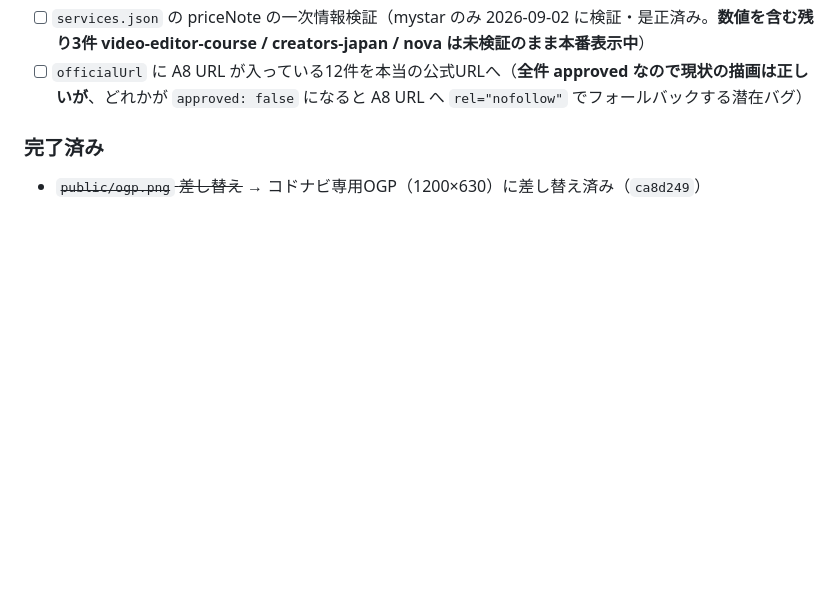
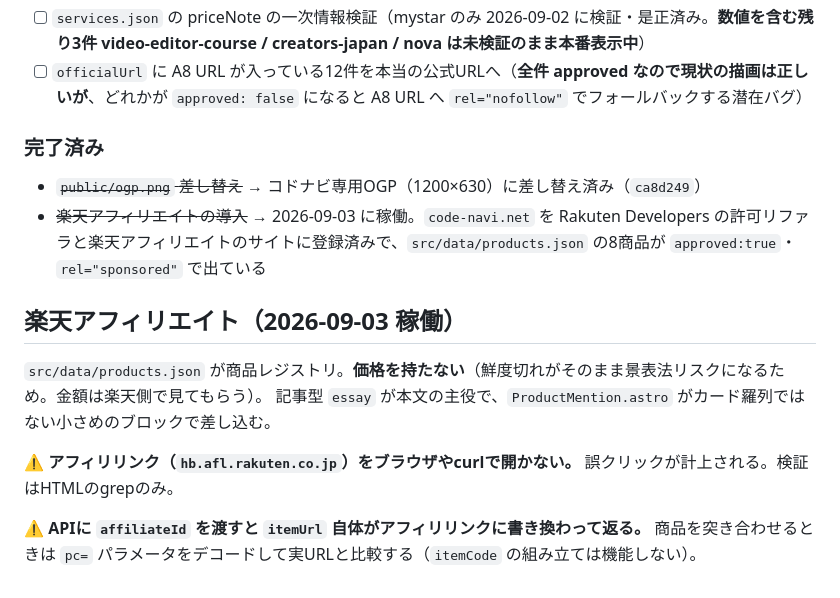
Before and after one commit to aech22/school-affiliate-blog, a Markdown page: CLAUDE.md, the part around the change. GitHub-like rendering; blank space fills up the shorter version.

Commit message:
docs: 楽天アフィリエイトの稼働と、ハマりどころ2点をCLAUDE.mdに記録
Co-Authored-By: Claude Opus 5 <noreply@anthropic.com>

```diff
--- a/CLAUDE.md
+++ b/CLAUDE.md
@@ -99,3 +99,14 @@ Service = { id, name, subCategory, tags[], priceNote, target,
 
 ### 完了済み
 - ~~`public/ogp.png` 差し替え~~ → コドナビ専用OGP（1200×630）に差し替え済み（`ca8d249`）
+- ~~楽天アフィリエイトの導入~~ → 2026-09-03 に稼働。`code-navi.net` を Rakuten Developers の許可リファラと楽天アフィリエイトのサイトに登録済みで、`src/data/products.json` の8商品が `approved:true`・`rel="sponsored"` で出ている
+
+## 楽天アフィリエイト（2026-09-03 稼働）
+
+`src/data/products.json` が商品レジストリ。**価格を持たない**（鮮度切れがそのまま景表法リスクになるため。金額は楽天側で見てもらう）。
+記事型 `essay` が本文の主役で、`ProductMention.astro` がカード羅列ではない小さめのブロックで差し込む。
+
+⚠️ **アフィリリンク（`hb.afl.rakuten.co.jp`）をブラウザやcurlで開かない。** 誤クリックが計上される。検証はHTMLのgrepのみ。
+
+⚠️ **APIに `affiliateId` を渡すと `itemUrl` 自体がアフィリリンクに書き換わって返る。**
+商品を突き合わせるときは `pc=` パラメータをデコードして実URLと比較する（`itemCode` の組み立ては機能しない）。
```
